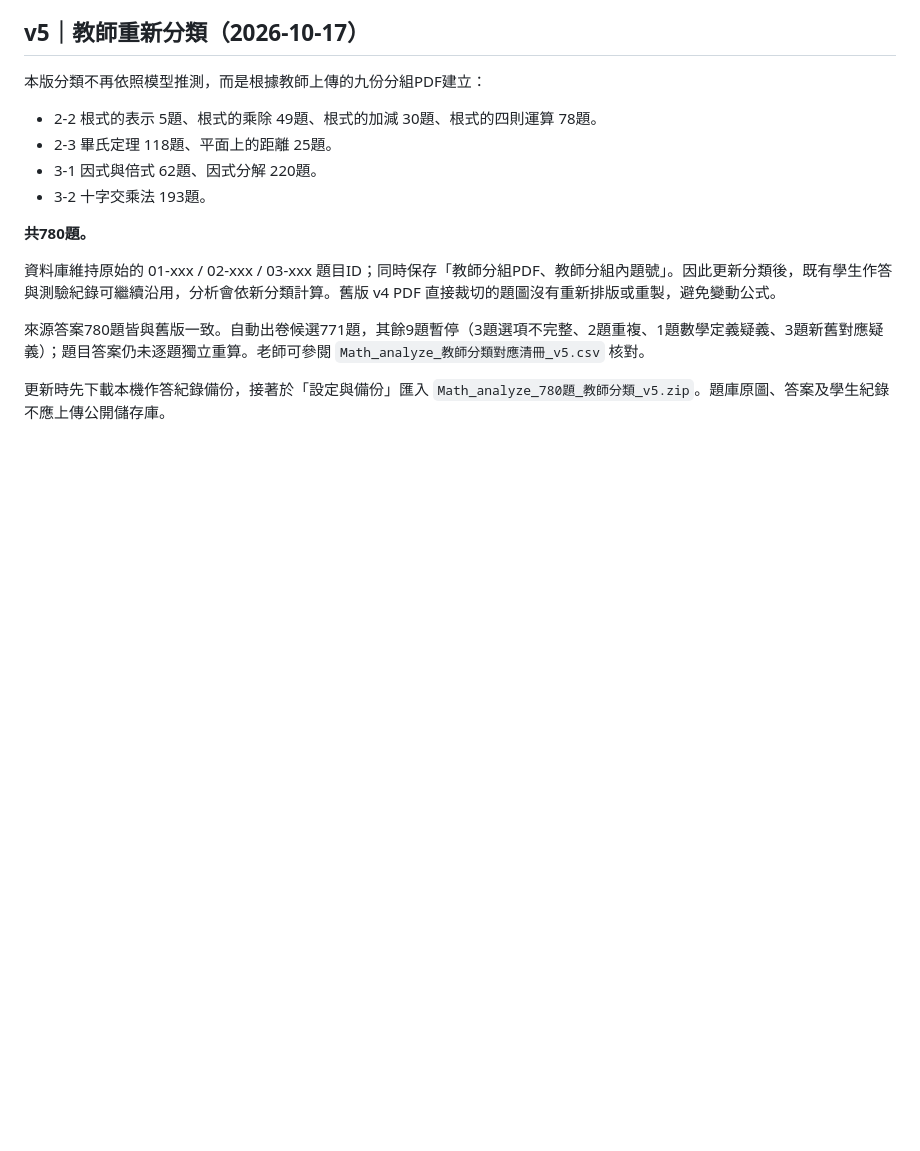
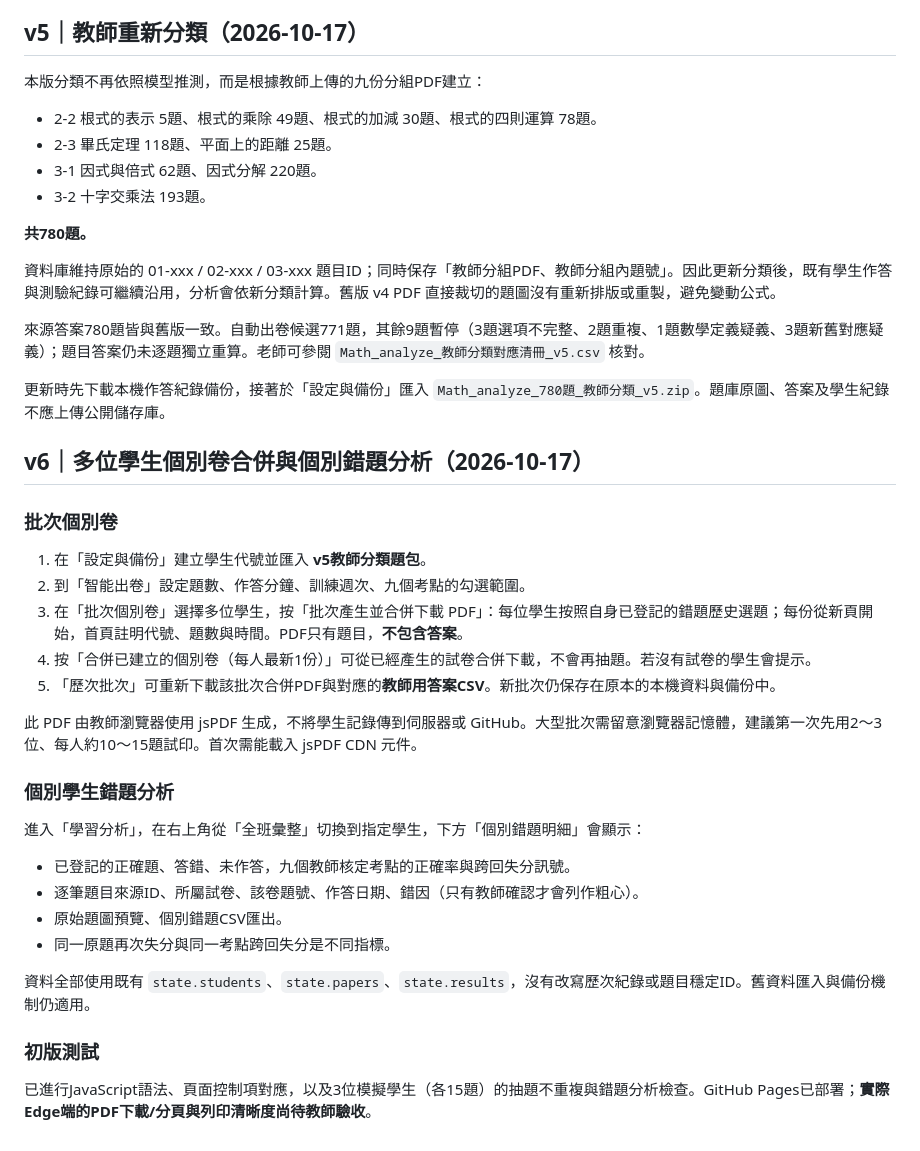
Before and after one commit to kaoelvmpvm/Math_analyze, a Markdown page: README.md, the part around the change. GitHub-like rendering; blank space fills up the shorter version.

Commit message:
Document batch individualized PDF workflow and per-student wrong-answer analytics

```diff
--- a/README.md
+++ b/README.md
@@ -64,3 +64,26 @@ Vanilla JavaScript + IndexedDB + localStorage；僅載入 JSZip 用於教師本
 來源答案780題皆與舊版一致。自動出卷候選771題，其餘9題暫停（3題選項不完整、2題重複、1題數學定義疑義、3題新舊對應疑義）；題目答案仍未逐題獨立重算。老師可參閱 `Math_analyze_教師分類對應清冊_v5.csv` 核對。
 
 更新時先下載本機作答紀錄備份，接著於「設定與備份」匯入 `Math_analyze_780題_教師分類_v5.zip`。題庫原圖、答案及學生紀錄不應上傳公開儲存庫。
+
+## v6｜多位學生個別卷合併與個別錯題分析（2026-10-17）
+
+### 批次個別卷
+1. 在「設定與備份」建立學生代號並匯入 **v5教師分類題包**。
+2. 到「智能出卷」設定題數、作答分鐘、訓練週次、九個考點的勾選範圍。
+3. 在「批次個別卷」選擇多位學生，按「批次產生並合併下載 PDF」：每位學生按照自身已登記的錯題歷史選題；每份從新頁開始，首頁註明代號、題數與時間。PDF只有題目，**不包含答案**。
+4. 按「合併已建立的個別卷（每人最新1份）」可從已經產生的試卷合併下載，不會再抽題。若沒有試卷的學生會提示。
+5. 「歷次批次」可重新下載該批次合併PDF與對應的**教師用答案CSV**。新批次仍保存在原本的本機資料與備份中。
+
+此 PDF 由教師瀏覽器使用 jsPDF 生成，不將學生記錄傳到伺服器或 GitHub。大型批次需留意瀏覽器記憶體，建議第一次先用2～3位、每人約10～15題試印。首次需能載入 jsPDF CDN 元件。
+
+### 個別學生錯題分析
+進入「學習分析」，在右上角從「全班彙整」切換到指定學生，下方「個別錯題明細」會顯示：
+- 已登記的正確題、答錯、未作答，九個教師核定考點的正確率與跨回失分訊號。
+- 逐筆題目來源ID、所屬試卷、該卷題號、作答日期、錯因（只有教師確認才會列作粗心）。
+- 原始題圖預覽、個別錯題CSV匯出。
+- 同一原題再次失分與同一考點跨回失分是不同指標。
+
+資料全部使用既有 `state.students`、`state.papers`、`state.results`，沒有改寫歷次紀錄或題目穩定ID。舊資料匯入與備份機制仍適用。
+
+### 初版測試
+已進行JavaScript語法、頁面控制項對應，以及3位模擬學生（各15題）的抽題不重複與錯題分析檢查。GitHub Pages已部署；**實際Edge端的PDF下載/分頁與列印清晰度尚待教師驗收**。
```
